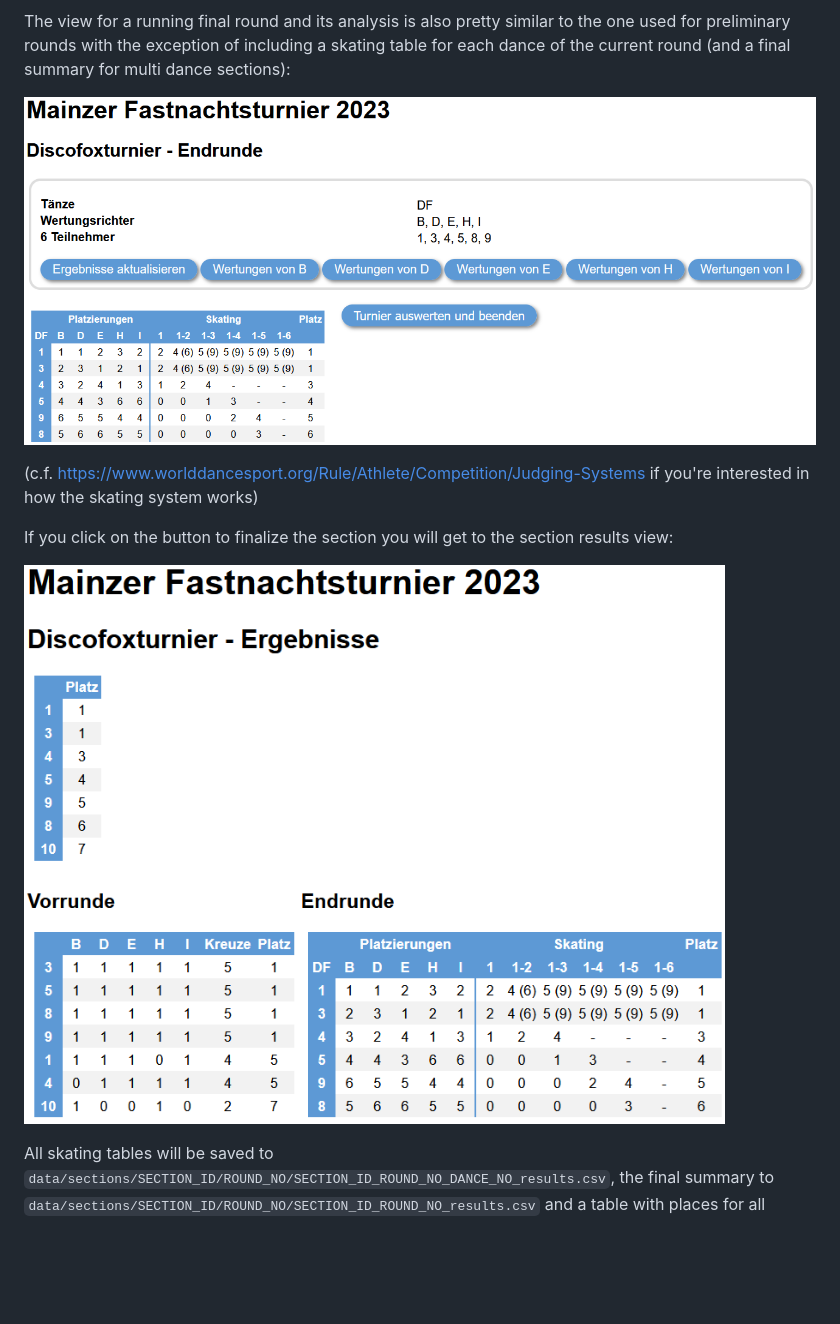
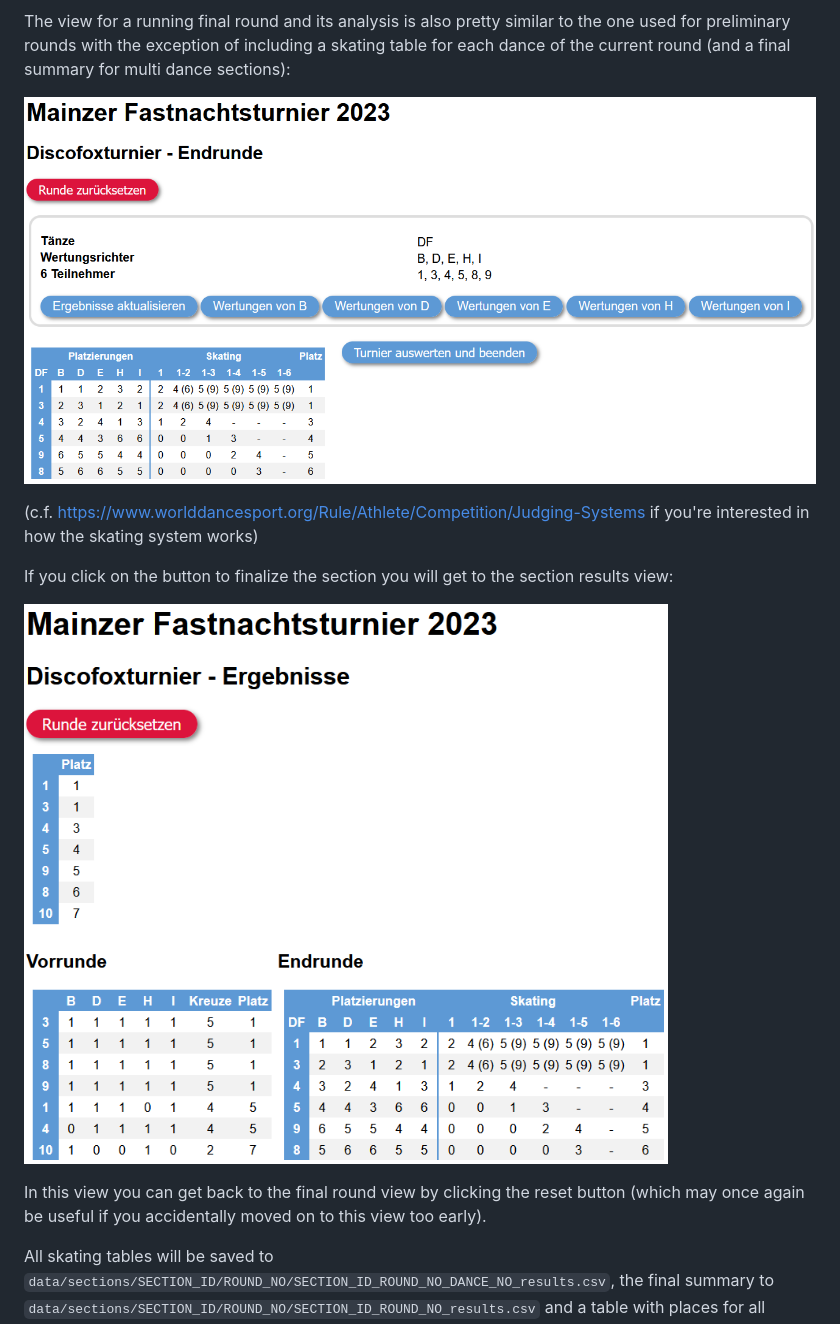
Before and after one commit to pdbro2k/pydanceweb, a Markdown page: README.md, the part around the change printed below. GitHub-like rendering; pictures changed too: screenshots/desk_8_final_round_view_2.png, screenshots/desk_9_results.png; blank space fills up the shorter version.

Commit message:
added possibility to reset rounds

```diff
--- a/README.md
+++ b/README.md
@@ -101,6 +103,8 @@ The view for a running final round and its analysis is also pretty similar to th
 If you click on the button to finalize the section you will get to the section results view:
 
 ![c.f. screenshots/desk_9_results.png](screenshots/desk_9_results.png)
+
+In this view you can get back to the final round view by clicking the reset button (which may once again be useful if you accidentally moved on to this view too early).
 
 All skating tables will be saved to  `data/sections/SECTION_ID/ROUND_NO/SECTION_ID_ROUND_NO_DANCE_NO_results.csv`, the final summary to `data/sections/SECTION_ID/ROUND_NO/SECTION_ID_ROUND_NO_results.csv` and a table with places for all competitors (merged from all rounds of the section) to `data/sections/SECTION_ID/results.csv`.
 
```
Also changed, not shown: other parts of README.md (+7 -2 lines), screenshots/_4_results.png (added), screenshots/desk_6_preliminary_round_view.png, screenshots/desk_6_preliminary_round_view_2.png, screenshots/desk_8_final_round_view.png, 7 other files.
